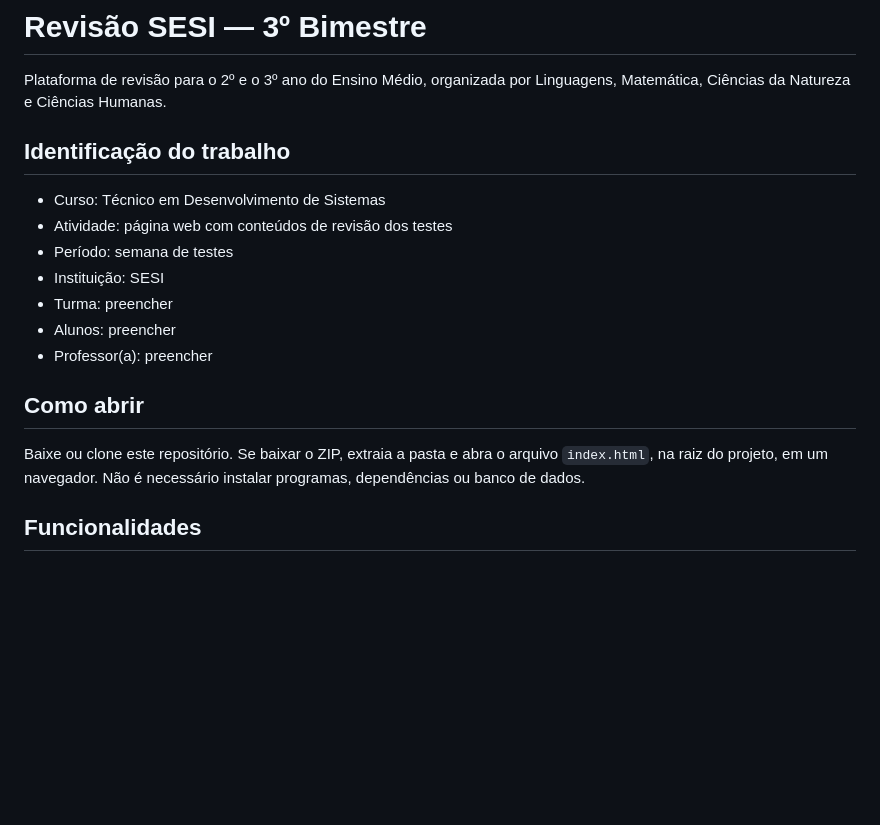
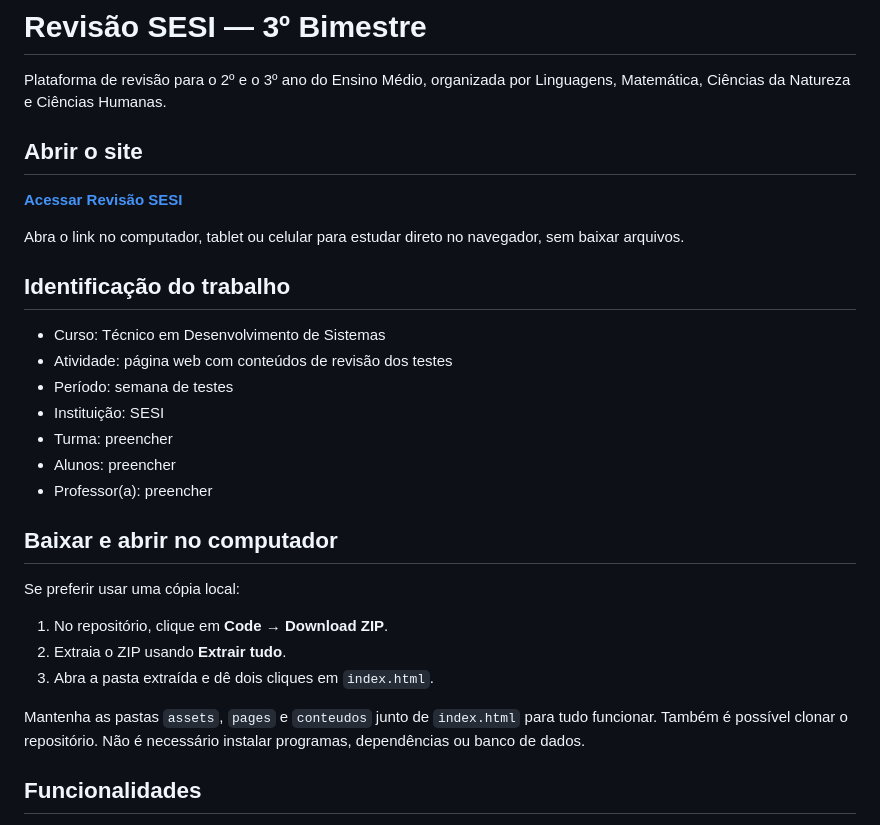
Before and after one commit to rrRolim/revisao-sesi, a Markdown page: README.md, the part around the change. GitHub-like rendering; blank space fills up the shorter version.

Commit message:
Destaca acesso direto ao site publicado e instruções de download

```diff
--- a/README.md
+++ b/README.md
@@ -1,6 +1,12 @@
 # Revisão SESI — 3º Bimestre
 
 Plataforma de revisão para o 2º e o 3º ano do Ensino Médio, organizada por Linguagens, Matemática, Ciências da Natureza e Ciências Humanas.
+
+## Abrir o site
+
+**[Acessar Revisão SESI](https://rrrolim.github.io/revisao-sesi/)**
+
+Abra o link no computador, tablet ou celular para estudar direto no navegador, sem baixar arquivos.
 
 ## Identificação do trabalho
 
@@ -12,9 +18,15 @@ Plataforma de revisão para o 2º e o 3º ano do Ensino Médio, organizada por L
 - Alunos: preencher
 - Professor(a): preencher
 
-## Como abrir
+## Baixar e abrir no computador
 
-Baixe ou clone este repositório. Se baixar o ZIP, extraia a pasta e abra o arquivo `index.html`, na raiz do projeto, em um navegador. Não é necessário instalar programas, dependências ou banco de dados.
+Se preferir usar uma cópia local:
+
+1. No repositório, clique em **Code → Download ZIP**.
+2. Extraia o ZIP usando **Extrair tudo**.
+3. Abra a pasta extraída e dê dois cliques em `index.html`.
+
+Mantenha as pastas `assets`, `pages` e `conteudos` junto de `index.html` para tudo funcionar. Também é possível clonar o repositório. Não é necessário instalar programas, dependências ou banco de dados.
 
 ## Funcionalidades
 
```
